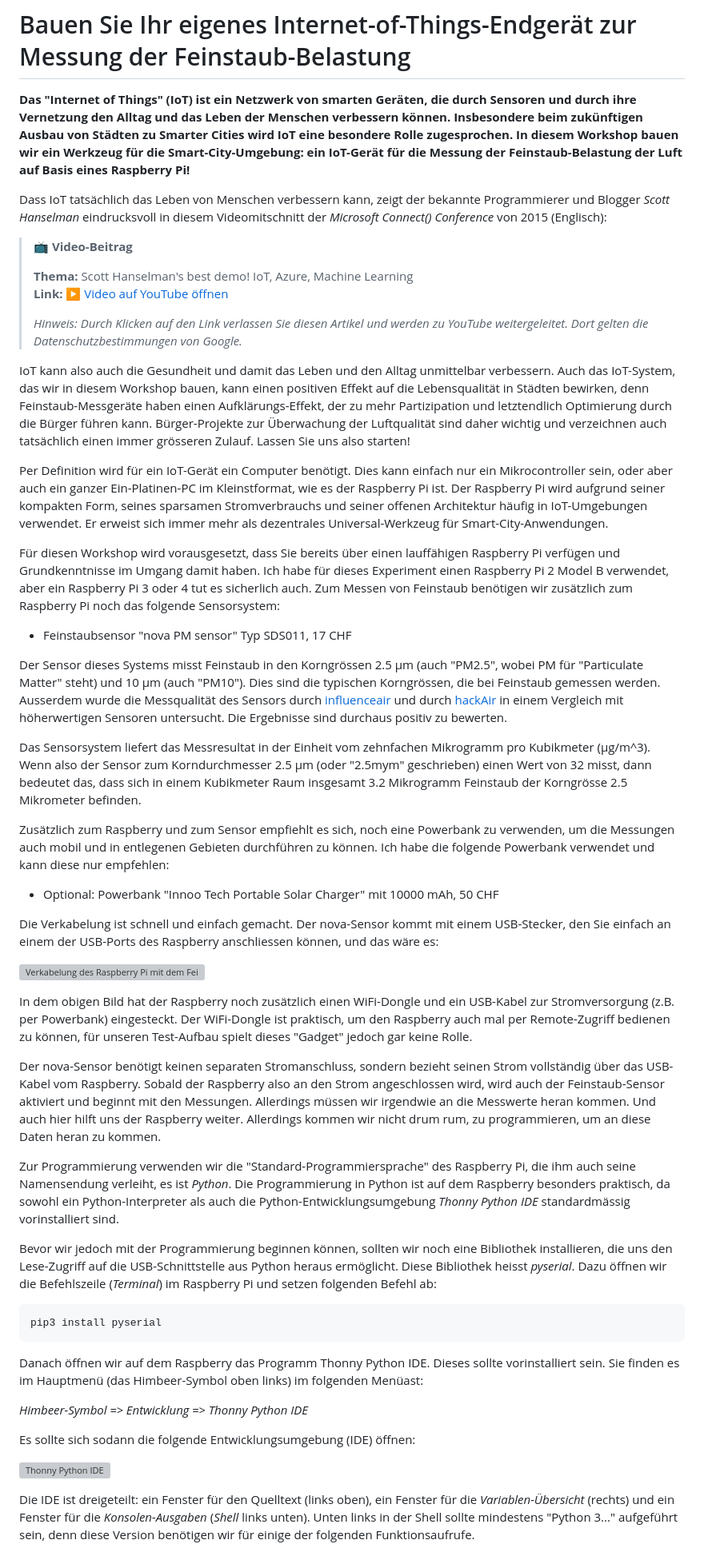
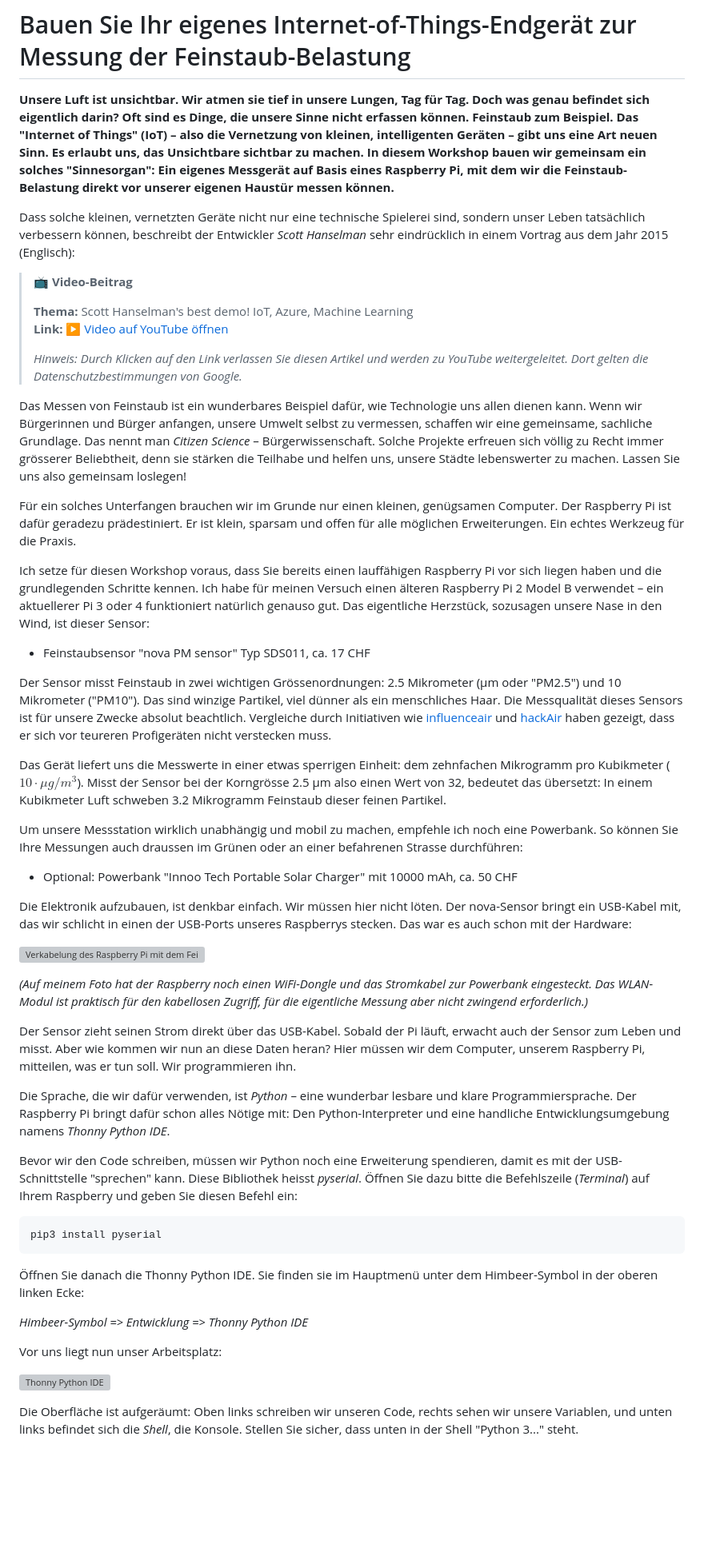
Before and after one commit to edgarbutwilowski/technik-und-teilhabe, a Markdown page: beiträge/2020-12-feinstaub-iot/index.md, the part around one of its changes. Shown at 80% size. Rendered like a GitHub page; blank space fills up the shorter version; grey boxes are pictures that could not be loaded.

Commit message:
Narrativ des IoT-Feinstaub-Artikels verbessert

````diff
--- a/beiträge/2020-12-feinstaub-iot/index.md
+++ b/beiträge/2020-12-feinstaub-iot/index.md
@@ -3,9 +3,9 @@ _Bildquelle: radoma/stock.adobe.com_
 
 # Bauen Sie Ihr eigenes Internet-of-Things-Endgerät zur Messung der Feinstaub-Belastung
 
-**Das "Internet of Things" (IoT) ist ein Netzwerk von smarten Geräten, die durch Sensoren und durch ihre Vernetzung den Alltag und das Leben der Menschen verbessern können. Insbesondere beim zukünftigen Ausbau von Städten zu Smarter Cities wird IoT eine besondere Rolle zugesprochen. In diesem Workshop bauen wir ein Werkzeug für die Smart-City-Umgebung: ein IoT-Gerät für die Messung der Feinstaub-Belastung der Luft auf Basis eines Raspberry Pi!**
+**Unsere Luft ist unsichtbar. Wir atmen sie tief in unsere Lungen, Tag für Tag. Doch was genau befindet sich eigentlich darin? Oft sind es Dinge, die unsere Sinne nicht erfassen können. Feinstaub zum Beispiel. Das "Internet of Things" (IoT) – also die Vernetzung von kleinen, intelligenten Geräten – gibt uns eine Art neuen Sinn. Es erlaubt uns, das Unsichtbare sichtbar zu machen. In diesem Workshop bauen wir gemeinsam ein solches "Sinnesorgan": Ein eigenes Messgerät auf Basis eines Raspberry Pi, mit dem wir die Feinstaub-Belastung direkt vor unserer eigenen Haustür messen können.**
 
-Dass IoT tatsächlich das Leben von Menschen verbessern kann, zeigt der bekannte Programmierer und Blogger _Scott Hanselman_ eindrucksvoll in diesem Videomitschnitt der _Microsoft Connect() Conference_ von 2015 (Englisch):
+Dass solche kleinen, vernetzten Geräte nicht nur eine technische Spielerei sind, sondern unser Leben tatsächlich verbessern können, beschreibt der Entwickler _Scott Hanselman_ sehr eindrücklich in einem Vortrag aus dem Jahr 2015 (Englisch):
 
 > **📺 Video-Beitrag**
 >
@@ -14,45 +14,45 @@ Dass IoT tatsächlich das Leben von Menschen verbessern kann, zeigt der bekannte
 >
 > _Hinweis: Durch Klicken auf den Link verlassen Sie diesen Artikel und werden zu YouTube weitergeleitet. Dort gelten die Datenschutzbestimmungen von Google._
 
-IoT kann also auch die Gesundheit und damit das Leben und den Alltag unmittelbar verbessern. Auch das IoT-System, das wir in diesem Workshop bauen, kann einen positiven Effekt auf die Lebensqualität in Städten bewirken, denn Feinstaub-Messgeräte haben einen Aufklärungs-Effekt, der zu mehr Partizipation und letztendlich Optimierung durch die Bürger führen kann. Bürger-Projekte zur Überwachung der Luftqualität sind daher wichtig und verzeichnen auch tatsächlich einen immer grösseren Zulauf. Lassen Sie uns also starten!
+Das Messen von Feinstaub ist ein wunderbares Beispiel dafür, wie Technologie uns allen dienen kann. Wenn wir Bürgerinnen und Bürger anfangen, unsere Umwelt selbst zu vermessen, schaffen wir eine gemeinsame, sachliche Grundlage. Das nennt man *Citizen Science* – Bürgerwissenschaft. Solche Projekte erfreuen sich völlig zu Recht immer grösserer Beliebtheit, denn sie stärken die Teilhabe und helfen uns, unsere Städte lebenswerter zu machen. Lassen Sie uns also gemeinsam loslegen!
 
-Per Definition wird für ein IoT-Gerät ein Computer benötigt. Dies kann einfach nur ein Mikrocontroller sein, oder aber auch ein ganzer Ein-Platinen-PC im Kleinstformat, wie es der Raspberry Pi ist. Der Raspberry Pi wird aufgrund seiner kompakten Form, seines sparsamen Stromverbrauchs und seiner offenen Architektur häufig in IoT-Umgebungen verwendet. Er erweist sich immer mehr als dezentrales Universal-Werkzeug für Smart-City-Anwendungen.
+Für ein solches Unterfangen brauchen wir im Grunde nur einen kleinen, genügsamen Computer. Der Raspberry Pi ist dafür geradezu prädestiniert. Er ist klein, sparsam und offen für alle möglichen Erweiterungen. Ein echtes Werkzeug für die Praxis.
 
-Für diesen Workshop wird vorausgesetzt, dass Sie bereits über einen lauffähigen Raspberry Pi verfügen und Grundkenntnisse im Umgang damit haben. Ich habe für dieses Experiment einen Raspberry Pi 2 Model B verwendet, aber ein Raspberry Pi 3 oder 4 tut es sicherlich auch. Zum Messen von Feinstaub benötigen wir zusätzlich zum Raspberry Pi noch das folgende Sensorsystem:
+Ich setze für diesen Workshop voraus, dass Sie bereits einen lauffähigen Raspberry Pi vor sich liegen haben und die grundlegenden Schritte kennen. Ich habe für meinen Versuch einen älteren Raspberry Pi 2 Model B verwendet – ein aktuellerer Pi 3 oder 4 funktioniert natürlich genauso gut. Das eigentliche Herzstück, sozusagen unsere Nase in den Wind, ist dieser Sensor:
 
-* Feinstaubsensor "nova PM sensor" Typ SDS011, 17 CHF
+* Feinstaubsensor "nova PM sensor" Typ SDS011, ca. 17 CHF
 
-Der Sensor dieses Systems misst Feinstaub in den Korngrössen 2.5 μm (auch "PM2.5", wobei PM für "Particulate Matter" steht) und 10 μm (auch "PM10"). Dies sind die typischen Korngrössen, die bei Feinstaub gemessen werden. Ausserdem wurde die Messqualität des Sensors durch [influenceair](https://influencair.be/accuracy-of-the-sds011/) und durch [hackAir](https://www.hackair.eu/how-accurate-are-the-hackair-sensors/) in einem Vergleich mit höherwertigen Sensoren untersucht. Die Ergebnisse sind durchaus positiv zu bewerten.
+Der Sensor misst Feinstaub in zwei wichtigen Grössenordnungen: 2.5 Mikrometer (μm oder "PM2.5") und 10 Mikrometer ("PM10"). Das sind winzige Partikel, viel dünner als ein menschliches Haar. Die Messqualität dieses Sensors ist für unsere Zwecke absolut beachtlich. Vergleiche durch Initiativen wie [influenceair](https://influencair.be/accuracy-of-the-sds011/) und [hackAir](https://www.hackair.eu/how-accurate-are-the-hackair-sensors/) haben gezeigt, dass er sich vor teureren Profigeräten nicht verstecken muss.
 
-Das Sensorsystem liefert das Messresultat in der Einheit vom zehnfachen Mikrogramm pro Kubikmeter (μg/m^3). Wenn also der Sensor zum Korndurchmesser 2.5 μm (oder "2.5mym" geschrieben) einen Wert von 32 misst, dann bedeutet das, dass sich in einem Kubikmeter Raum insgesamt 3.2 Mikrogramm Feinstaub der Korngrösse 2.5 Mikrometer befinden.
+Das Gerät liefert uns die Messwerte in einer etwas sperrigen Einheit: dem zehnfachen Mikrogramm pro Kubikmeter ($10 \cdot \mu g/m^3$). Misst der Sensor bei der Korngrösse 2.5 μm also einen Wert von 32, bedeutet das übersetzt: In einem Kubikmeter Luft schweben 3.2 Mikrogramm Feinstaub dieser feinen Partikel.
 
-Zusätzlich zum Raspberry und zum Sensor empfiehlt es sich, noch eine Powerbank zu verwenden, um die Messungen auch mobil und in entlegenen Gebieten durchführen zu können. Ich habe die folgende Powerbank verwendet und kann diese nur empfehlen:
+Um unsere Messstation wirklich unabhängig und mobil zu machen, empfehle ich noch eine Powerbank. So können Sie Ihre Messungen auch draussen im Grünen oder an einer befahrenen Strasse durchführen:
 
-* Optional: Powerbank "Innoo Tech Portable Solar Charger" mit 10000 mAh, 50 CHF
+* Optional: Powerbank "Innoo Tech Portable Solar Charger" mit 10000 mAh, ca. 50 CHF
 
-Die Verkabelung ist schnell und einfach gemacht. Der nova-Sensor kommt mit einem USB-Stecker, den Sie einfach an einem der USB-Ports des Raspberry anschliessen können, und das wäre es:
+Die Elektronik aufzubauen, ist denkbar einfach. Wir müssen hier nicht löten. Der nova-Sensor bringt ein USB-Kabel mit, das wir schlicht in einen der USB-Ports unseres Raspberrys stecken. Das war es auch schon mit der Hardware:
 
 ![Verkabelung des Raspberry Pi mit dem Feinstaub-Sensor](raspi_nova_cable.jpg)
 
-In dem obigen Bild hat der Raspberry noch zusätzlich einen WiFi-Dongle und ein USB-Kabel zur Stromversorgung (z.B. per Powerbank) eingesteckt. Der WiFi-Dongle ist praktisch, um den Raspberry auch mal per Remote-Zugriff bedienen zu können, für unseren Test-Aufbau spielt dieses "Gadget" jedoch gar keine Rolle.
+*(Auf meinem Foto hat der Raspberry noch einen WiFi-Dongle und das Stromkabel zur Powerbank eingesteckt. Das WLAN-Modul ist praktisch für den kabellosen Zugriff, für die eigentliche Messung aber nicht zwingend erforderlich.)*
 
-Der nova-Sensor benötigt keinen separaten Stromanschluss, sondern bezieht seinen Strom vollständig über das USB-Kabel vom Raspberry. Sobald der Raspberry also an den Strom angeschlossen wird, wird auch der Feinstaub-Sensor aktiviert und beginnt mit den Messungen. Allerdings müssen wir irgendwie an die Messwerte heran kommen. Und auch hier hilft uns der Raspberry weiter. Allerdings kommen wir nicht drum rum, zu programmieren, um an diese Daten heran zu kommen.
+Der Sensor zieht seinen Strom direkt über das USB-Kabel. Sobald der Pi läuft, erwacht auch der Sensor zum Leben und misst. Aber wie kommen wir nun an diese Daten heran? Hier müssen wir dem Computer, unserem Raspberry Pi, mitteilen, was er tun soll. Wir programmieren ihn.
 
-Zur Programmierung verwenden wir die "Standard-Programmiersprache" des Raspberry Pi, die ihm auch seine Namensendung verleiht, es ist _Python_. Die Programmierung in Python ist auf dem Raspberry besonders praktisch, da sowohl ein Python-Interpreter als auch die Python-Entwicklungsumgebung _Thonny Python IDE_ standardmässig vorinstalliert sind.
+Die Sprache, die wir dafür verwenden, ist _Python_ – eine wunderbar lesbare und klare Programmiersprache. Der Raspberry Pi bringt dafür schon alles Nötige mit: Den Python-Interpreter und eine handliche Entwicklungsumgebung namens _Thonny Python IDE_.
 
-Bevor wir jedoch mit der Programmierung beginnen können, sollten wir noch eine Bibliothek installieren, die uns den Lese-Zugriff auf die USB-Schnittstelle aus Python heraus ermöglicht. Diese Bibliothek heisst _pyserial_. Dazu öffnen wir die Befehlszeile (_Terminal_) im Raspberry Pi und setzen folgenden Befehl ab:
+Bevor wir den Code schreiben, müssen wir Python noch eine Erweiterung spendieren, damit es mit der USB-Schnittstelle "sprechen" kann. Diese Bibliothek heisst _pyserial_. Öffnen Sie dazu bitte die Befehlszeile (_Terminal_) auf Ihrem Raspberry und geben Sie diesen Befehl ein:
 
 ```bash
 pip3 install pyserial
 ```
 
-Danach öffnen wir auf dem Raspberry das Programm Thonny Python IDE. Dieses sollte vorinstalliert sein. Sie finden es im Hauptmenü (das Himbeer-Symbol oben links) im folgenden Menüast:
+Öffnen Sie danach die Thonny Python IDE. Sie finden sie im Hauptmenü unter dem Himbeer-Symbol in der oberen linken Ecke:
 
 _Himbeer-Symbol => Entwicklung => Thonny Python IDE_
 
-Es sollte sich sodann die folgende Entwicklungsumgebung (IDE) öffnen:
+Vor uns liegt nun unser Arbeitsplatz:
 
 ![Thonny Python IDE](raspi_thonny_start.png)
 
-Die IDE ist dreigeteilt: ein Fenster für den Quelltext (links oben), ein Fenster für die _Variablen-Übersicht_ (rechts) und ein Fenster für die _Konsolen-Ausgaben_ (_Shell_ links unten). Unten links in der Shell sollte mindestens "Python 3..." aufgeführt sein, denn diese Version benötigen wir für einige der folgenden Funktionsaufrufe.
+Die Oberfläche ist aufgeräumt: Oben links schreiben wir unseren Code, rechts sehen wir unsere Variablen, und unten links befindet sich die _Shell_, die Konsole. Stellen Sie sicher, dass unten in der Shell "Python 3..." steht.
 
````
Also changed, not shown: other parts of beiträge/2020-12-feinstaub-iot/index.md (+26 -27 lines).
